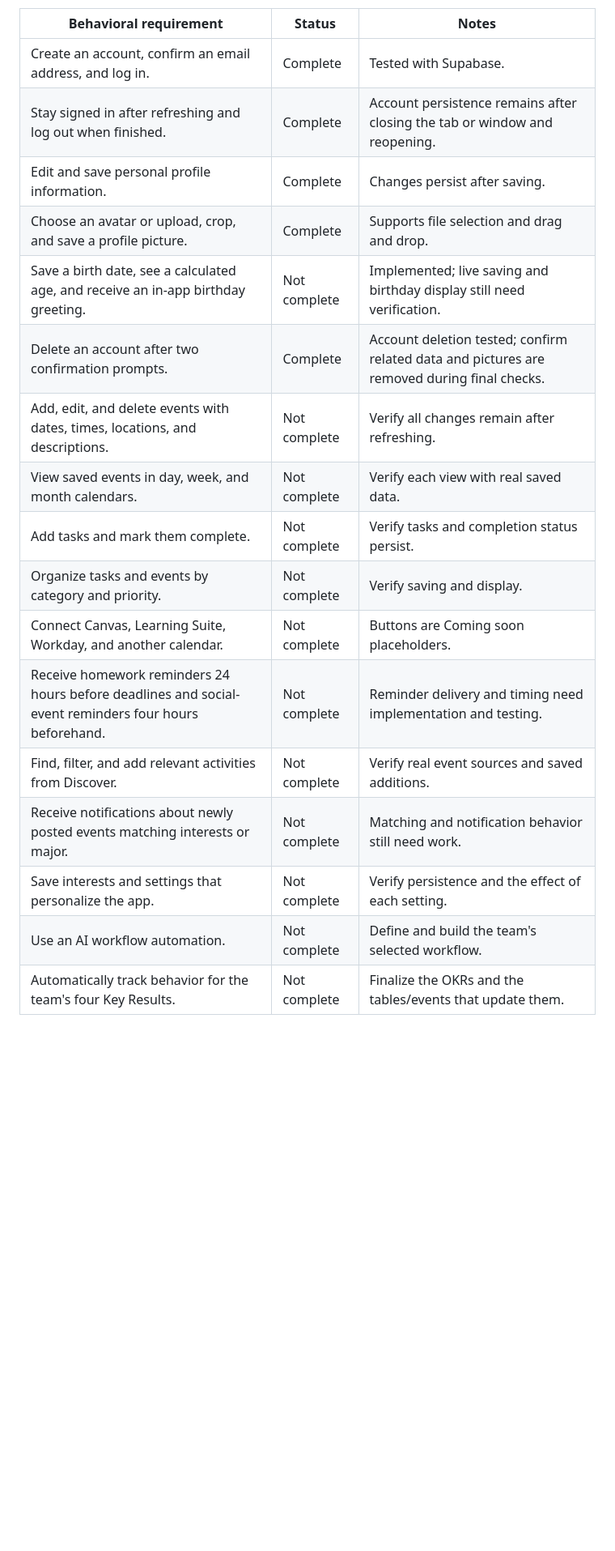
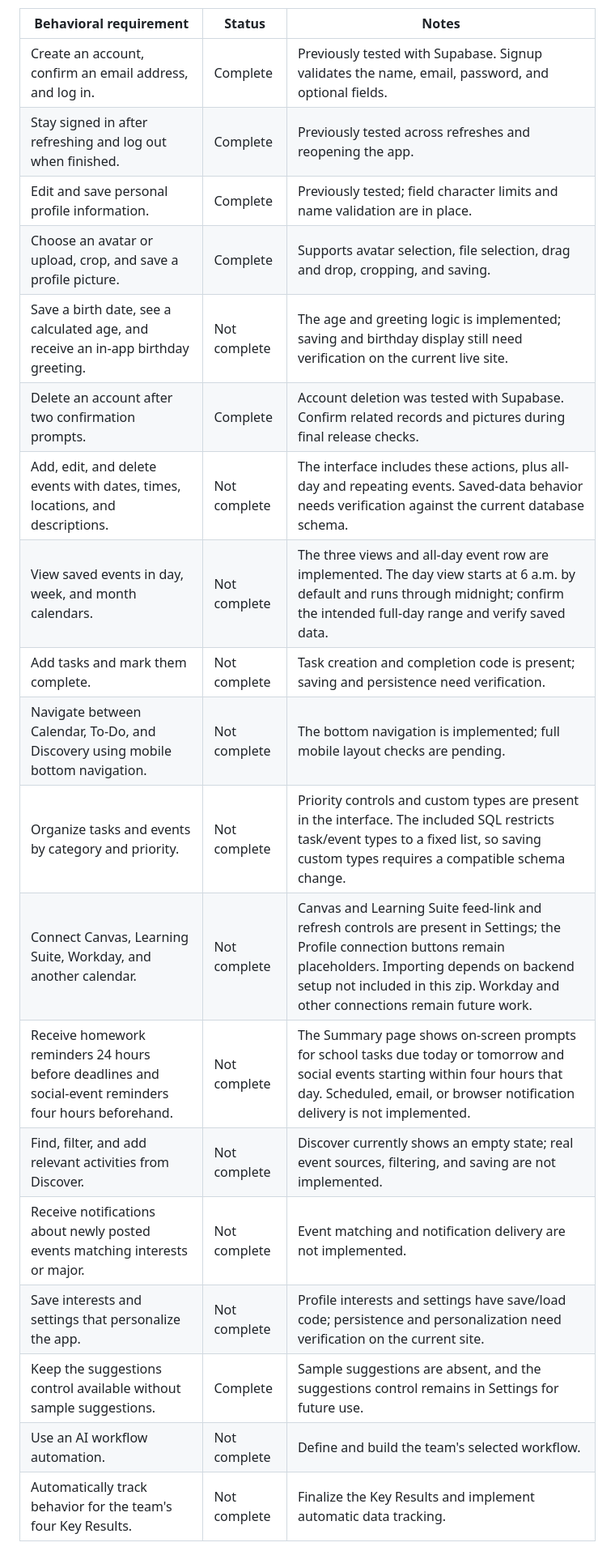
Before and after one commit to ChristianBurfeind/IS401_CalendarAppProject, a Markdown page: README.md, the part around one of its changes. Shown at 81% size. Rendered like a GitHub page; blank space fills up the shorter version.

Commit message:
sprint 2 updated readme
Updated README to clarify features, project information, and Supabase setup instructions.

```diff
--- a/README.md
+++ b/README.md
@@ -19,21 +20,23 @@ Complete features have been implemented and tested as noted below. Not complete
 
 | Behavioral requirement | Status | Notes |
 | --- | --- | --- |
-| Create an account, confirm an email address, and log in. | Complete | Tested with Supabase. |
-| Stay signed in after refreshing and log out when finished. | Complete | Account persistence remains after closing the tab or window and reopening. |
-| Edit and save personal profile information. | Complete | Changes persist after saving. |
-| Choose an avatar or upload, crop, and save a profile picture. | Complete | Supports file selection and drag and drop. |
-| Save a birth date, see a calculated age, and receive an in-app birthday greeting. | Not complete | Implemented; live saving and birthday display still need verification. |
-| Delete an account after two confirmation prompts. | Complete | Account deletion tested; confirm related data and pictures are removed during final checks. |
-| Add, edit, and delete events with dates, times, locations, and descriptions. | Not complete | Verify all changes remain after refreshing. |
-| View saved events in day, week, and month calendars. | Not complete | Verify each view with real saved data. |
-| Add tasks and mark them complete. | Not complete | Verify tasks and completion status persist. |
-| Organize tasks and events by category and priority. | Not complete | Verify saving and display. |
-| Connect Canvas, Learning Suite, Workday, and another calendar. | Not complete | Buttons are Coming soon placeholders. |
-| Receive homework reminders 24 hours before deadlines and social-event reminders four hours beforehand. | Not complete | Reminder delivery and timing need implementation and testing. |
-| Find, filter, and add relevant activities from Discover. | Not complete | Verify real event sources and saved additions. |
-| Receive notifications about newly posted events matching interests or major. | Not complete | Matching and notification behavior still need work. |
-| Save interests and settings that personalize the app. | Not complete | Verify persistence and the effect of each setting. |
+| Create an account, confirm an email address, and log in. | Complete | Previously tested with Supabase. Signup validates the name, email, password, and optional fields. |
+| Stay signed in after refreshing and log out when finished. | Complete | Previously tested across refreshes and reopening the app. |
+| Edit and save personal profile information. | Complete | Previously tested; field character limits and name validation are in place. |
+| Choose an avatar or upload, crop, and save a profile picture. | Complete | Supports avatar selection, file selection, drag and drop, cropping, and saving. |
+| Save a birth date, see a calculated age, and receive an in-app birthday greeting. | Not complete | The age and greeting logic is implemented; saving and birthday display still need verification on the current live site. |
+| Delete an account after two confirmation prompts. | Complete | Account deletion was tested with Supabase. Confirm related records and pictures during final release checks. |
+| Add, edit, and delete events with dates, times, locations, and descriptions. | Not complete | The interface includes these actions, plus all-day and repeating events. Saved-data behavior needs verification against the current database schema. |
+| View saved events in day, week, and month calendars. | Not complete | The three views and all-day event row are implemented. The day view starts at 6 a.m. by default and runs through midnight; confirm the intended full-day range and verify saved data. |
+| Add tasks and mark them complete. | Not complete | Task creation and completion code is present; saving and persistence need verification. |
+| Navigate between Calendar, To-Do, and Discovery using mobile bottom navigation. | Not complete | The bottom navigation is implemented; full mobile layout checks are pending. |
+| Organize tasks and events by category and priority. | Not complete | Priority controls and custom types are present in the interface. The included SQL restricts task/event types to a fixed list, so saving custom types requires a compatible schema change. |
+| Connect Canvas, Learning Suite, Workday, and another calendar. | Not complete | Canvas and Learning Suite feed-link and refresh controls are present in Settings; the Profile connection buttons remain placeholders. Importing depends on backend setup not included in this zip. Workday and other connections remain future work. |
+| Receive homework reminders 24 hours before deadlines and social-event reminders four hours beforehand. | Not complete | The Summary page shows on-screen prompts for school tasks due today or tomorrow and social events starting within four hours that day. Scheduled, email, or browser notification delivery is not implemented. |
+| Find, filter, and add relevant activities from Discover. | Not complete | Discover currently shows an empty state; real event sources, filtering, and saving are not implemented. |
+| Receive notifications about newly posted events matching interests or major. | Not complete | Event matching and notification delivery are not implemented. |
+| Save interests and settings that personalize the app. | Not complete | Profile interests and settings have save/load code; persistence and personalization need verification on the current site. |
+| Keep the suggestions control available without sample suggestions. | Complete | Sample suggestions are absent, and the suggestions control remains in Settings for future use. |
 | Use an AI workflow automation. | Not complete | Define and build the team's selected workflow. |
-| Automatically track behavior for the team's four Key Results. | Not complete | Finalize the OKRs and the tables/events that update them. |
+| Automatically track behavior for the team's four Key Results. | Not complete | Finalize the Key Results and implement automatic data tracking. |
 
```
Also changed, not shown: other parts of README.md (+17 -18 lines).
